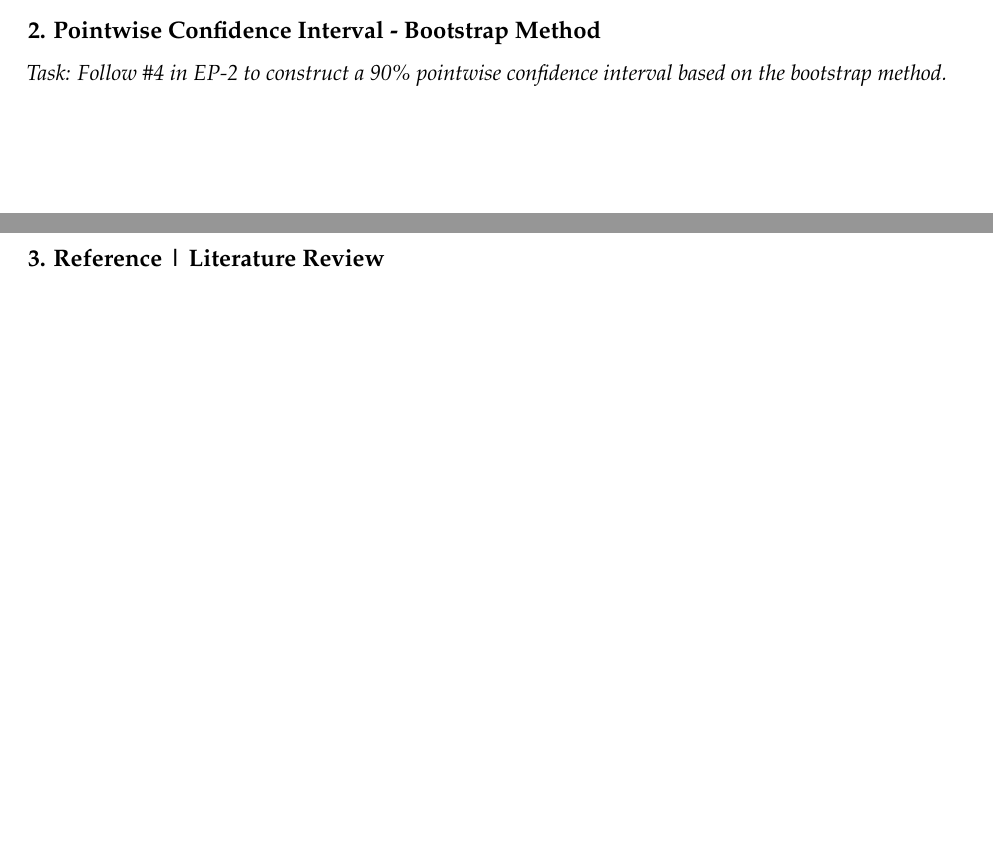
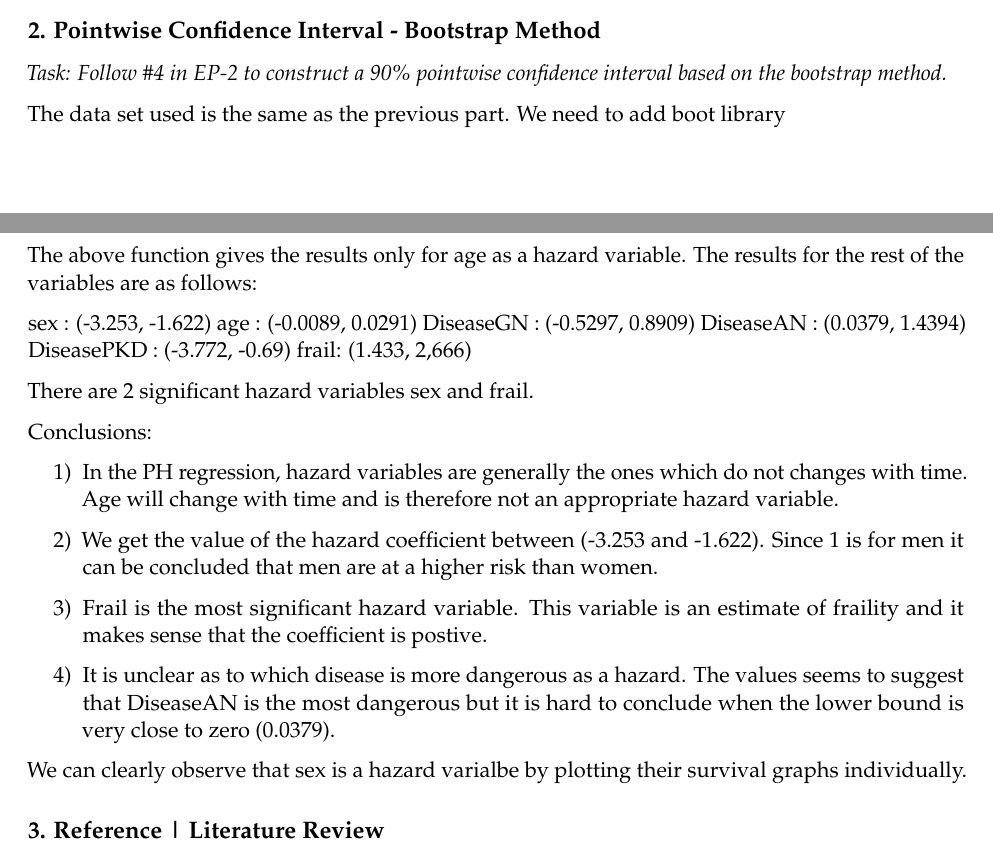
Before and after one commit to pewilliams/isye-6404-fall18-proj, an R Markdown document (enrichment_projects/cp1-1/computer_project1.1_fall18.Rmd): two parts of pages 4 and 5 of 8 before the commit and two parts of pages 4 and 5 of 9 after it, joined at a grey line, cut so that both start at the same text, the shorter picture padded with empty space. Rendered offline with R 4.5, knitr and Pandoc, then LaTeX, with nearby package versions; code that draws random numbers runs with fixed seeds of ours; some code elsewhere in the file could not run offline.

Commit message:
conclusions

````diff
--- a/enrichment_projects/cp1-1/computer_project1.1_fall18.Rmd
+++ b/enrichment_projects/cp1-1/computer_project1.1_fall18.Rmd
@@ -143,6 +143,9 @@ pref_df
 
 *Task: Follow #4 in EP-2 to construct a 90% pointwise confidence interval based on the bootstrap method.*
 
+The data set used is the same as the previous part. We need to add boot library
+
+
 ```{r ph_bootstrap, include = F, echo = F}
 # must pass indices argument so that bootstrap can randomly choose - in this case row index
 # overly specified model tends to error out due to estimation error
@@ -163,6 +166,31 @@ bs_res <- boot(kidney, bs_fun, R=2000)
 bs_ci <- boot.ci(bs_res, conf = 0.95, var.t0 = NULL, type = 'perc')
 print(bs_ci)
 ```
+
+
+The above function gives the results only for age as a hazard variable. The results for the rest of the variables are as follows:
+
+sex : (-3.253, -1.622)
+age : (-0.0089, 0.0291)
+DiseaseGN : (-0.5297, 0.8909)
+DiseaseAN : (0.0379, 1.4394)
+DiseasePKD : (-3.772, -0.69)
+frail: (1.433, 2,666)
+
+There are 2 significant hazard variables sex and frail.
+
+Conclusions:
+
+1) In the PH regression, hazard variables are generally the ones which do not changes with time. Age will change with time and is therefore not an appropriate hazard variable.
+
+2) We get the value of the hazard coefficient between (-3.253 and -1.622). Since 1 is for men it can be concluded that men are at a higher risk than women.
+
+3) Frail is the most significant hazard variable. This variable is an estimate of fraility and it makes sense that the coefficient is postive.
+
+4) It is unclear as to which disease is more dangerous as a hazard. The values seems to suggest that DiseaseAN is the most dangerous but it is hard to conclude when the lower bound is very close to zero (0.0379).
+
+We can clearly observe that sex is a hazard varialbe by plotting their survival graphs individually.
+
 
 ## 3. Reference | Literature Review
 
````
Also changed, not shown: enrichment_projects/cp1-1/computer_project1.1_fall18.Rmd (1 more changed lines), 1 other file.
